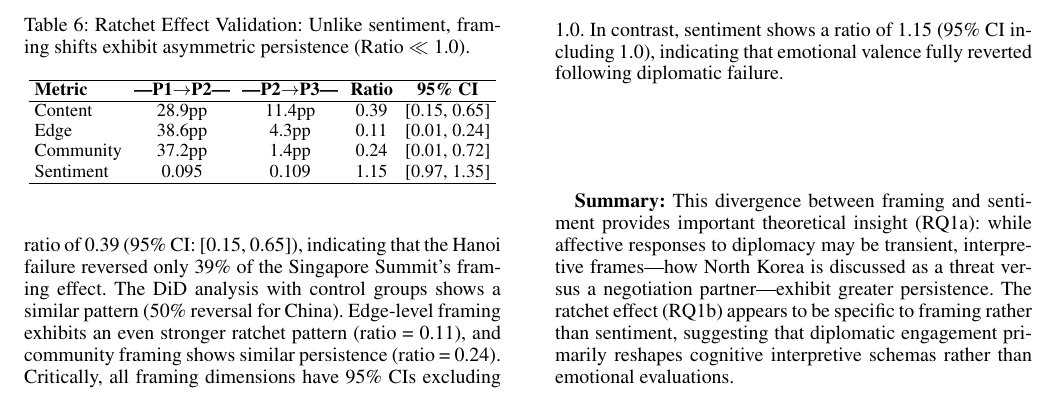
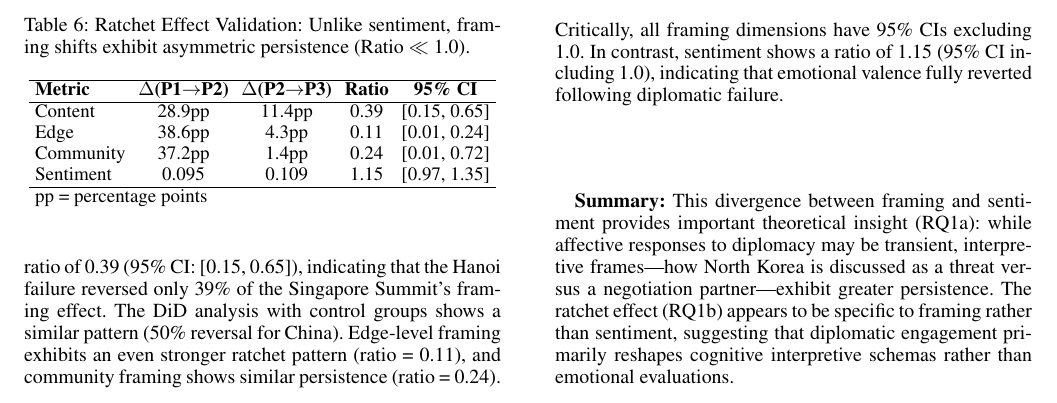
Before and after one commit to Shinhunjun/nk-coercive-diplomacy-reddit, a LaTeX paper (paper/main.tex, which reads paper/sections/results.tex): part of page 8 of 14, cut so that both start at the same text. Compiled offline with pdfLaTeX.

Commit message:
Fix: Change table header from |P1→P2| to Δ(P1→P2) to avoid em-dash issue; Add pp footnote

```diff
--- a/paper/sections/results.tex
+++ b/paper/sections/results.tex
@@ -134,13 +134,14 @@ Table~\ref{tab:ratchet_validation} presents bootstrap validation results across
 \resizebox{\columnwidth}{!}{
 \begin{tabular}{lcccc}
 \hline
-\textbf{Metric} & \textbf{|P1$\to$P2|} & \textbf{|P2$\to$P3|} & \textbf{Ratio} & \textbf{95\% CI} \\
+\textbf{Metric} & \textbf{$\Delta$(P1$\to$P2)} & \textbf{$\Delta$(P2$\to$P3)} & \textbf{Ratio} & \textbf{95\% CI} \\
 \hline
 Content & 28.9pp & 11.4pp & 0.39 & [0.15, 0.65] \\
 Edge & 38.6pp & 4.3pp & 0.11 & [0.01, 0.24] \\
 Community & 37.2pp & 1.4pp & 0.24 & [0.01, 0.72] \\
 Sentiment & 0.095 & 0.109 & 1.15 & [0.97, 1.35] \\
 \hline
+\multicolumn{5}{l}{\footnotesize pp = percentage points} \\
 \end{tabular}
 }
 \label{tab:ratchet_validation}
```
